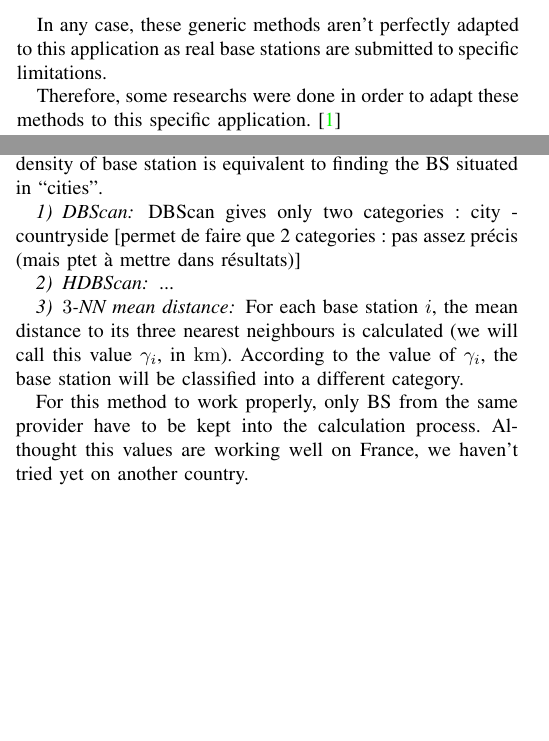
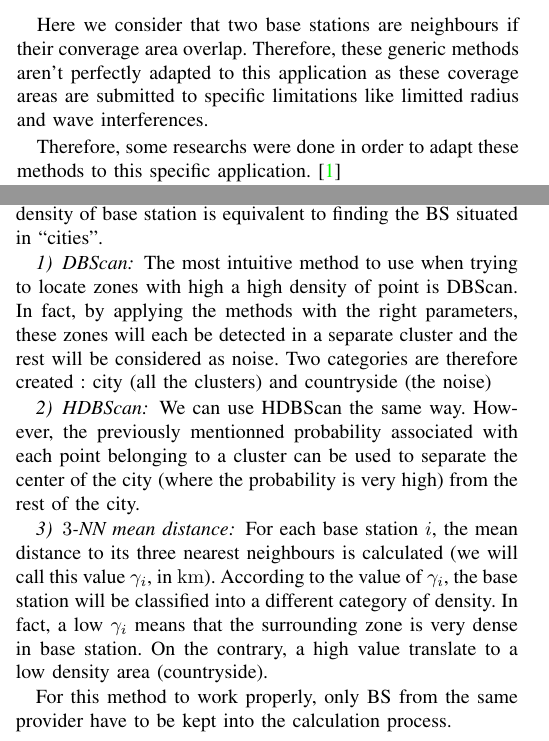
Before and after one commit to pmehaud/article_intership_cvut_24, a LaTeX paper (article.tex): two parts of the columns of pages 1 and 3 of 4, joined at a grey line, cut at the place of the change, the shorter picture padded with empty space. Compiled offline with pdfLaTeX; a missing font is replaced by an installed copy or a similar font; a LaTeX package or settings file that is missing is left out.

Commit message:
DBScan and HDBScan use explained +neighbour if covergae overlaps + 3-NN details

```diff
--- a/article.tex
+++ b/article.tex
@@ -87,7 +87,7 @@ brendan.sevellec@insa-rouen.fr}}
 
     The Delaunay triangulation seems to solve this issue but it also have its own set of defaults, mostly on the borders of the data where it creates aberrant edges.
 
-    In any case, these generic methods aren't perfectly adapted to this application as real base stations are submitted to specific limitations.
+    Here we consider that two base stations are neighbours if their converage area overlap. Therefore, these generic methods aren't perfectly adapted to this application as these coverage areas are submitted to specific limitations like limitted radius and wave interferences.
 
     Therefore, some researchs were done in order to adapt these methods to this specific application. \cite{patent_neighs}
 
@@ -260,17 +260,15 @@ brendan.sevellec@insa-rouen.fr}}
         Therefore, we can assume that finding zones with a high density of base station is equivalent to finding the \acrshort{bs} situated in \og cities\fg{}.
 
         \subsubsection{\acrshort{dbscan}}
-            DBScan gives only two categories : city - countryside
-            [permet de faire que 2 categories : pas assez précis (mais ptet à mettre dans résultats)]
+            The most intuitive method to use when trying to locate zones with high a high density of point is \acrshort{dbscan}. In fact, by applying the methods with the right parameters, these zones will each be detected in a separate cluster and the rest will be considered as noise. Two categories are therefore created : city (all the clusters) and countryside (the noise)
 
         \subsubsection{\acrshort{hdbscan}}
-            ...
+            We can use \acrshort{hdbscan} the same way. However, the previously mentionned probability associated with each point belonging to a cluster can be used to separate the center of the city (where the probability is very high) from the rest of the city.
 
         \subsubsection{$3$-NN mean distance}
-            For each base station $i$, the mean distance to its three nearest neighbours is calculated (we will call this value $\gamma_i$, in $\unit{km}$). According to the value of $\gamma_i$, the base station will be classified into a different category.
+            For each base station $i$, the mean distance to its three nearest neighbours is calculated (we will call this value $\gamma_i$, in $\unit{km}$). According to the value of $\gamma_i$, the base station will be classified into a different category of density. In fact, a low $\gamma_i$ means that the surrounding zone is very dense in base station. On the contrary, a high value translate to a low density area (countryside).
 
             For this method to work properly, only \acrshort{bs} from the same provider have to be kept into the calculation process.
-            Althought this values are working well on France, we haven't tried yet on another country.
 
             % \begin{itemize}
             %     \item city center: $\gamma_i\in [0,1]$;
```
